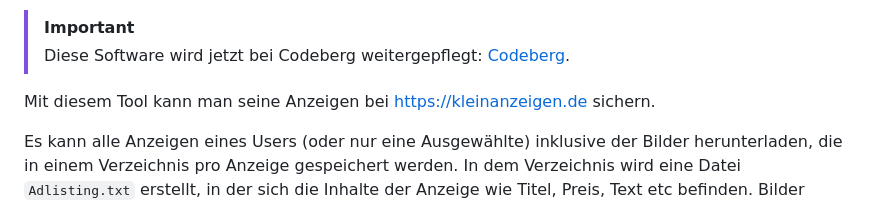
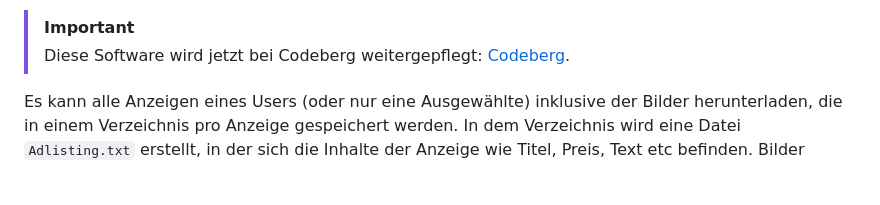
Before and after one commit to TLINDEN/kleingebaeck, a Markdown page: README-de.md, the part around one of its changes. Drawn GitHub-style; blank space fills up the shorter version.

```diff
--- a/README-de.md
+++ b/README-de.md
@@ -11,8 +12,6 @@
 
 > [!IMPORTANT]
 > Diese Software wird jetzt bei Codeberg weitergepflegt: [Codeberg](https://codeberg.org/scip/kleingebaeck/).
-
-Mit diesem Tool kann man seine Anzeigen bei https://kleinanzeigen.de sichern.
 
 Es kann alle Anzeigen eines Users (oder nur eine Ausgewählte)
 inklusive der Bilder herunterladen, die in einem Verzeichnis pro
```
Also changed, not shown: other parts of README-de.md (+12 -11 lines), README.md (+12 -13 lines).
